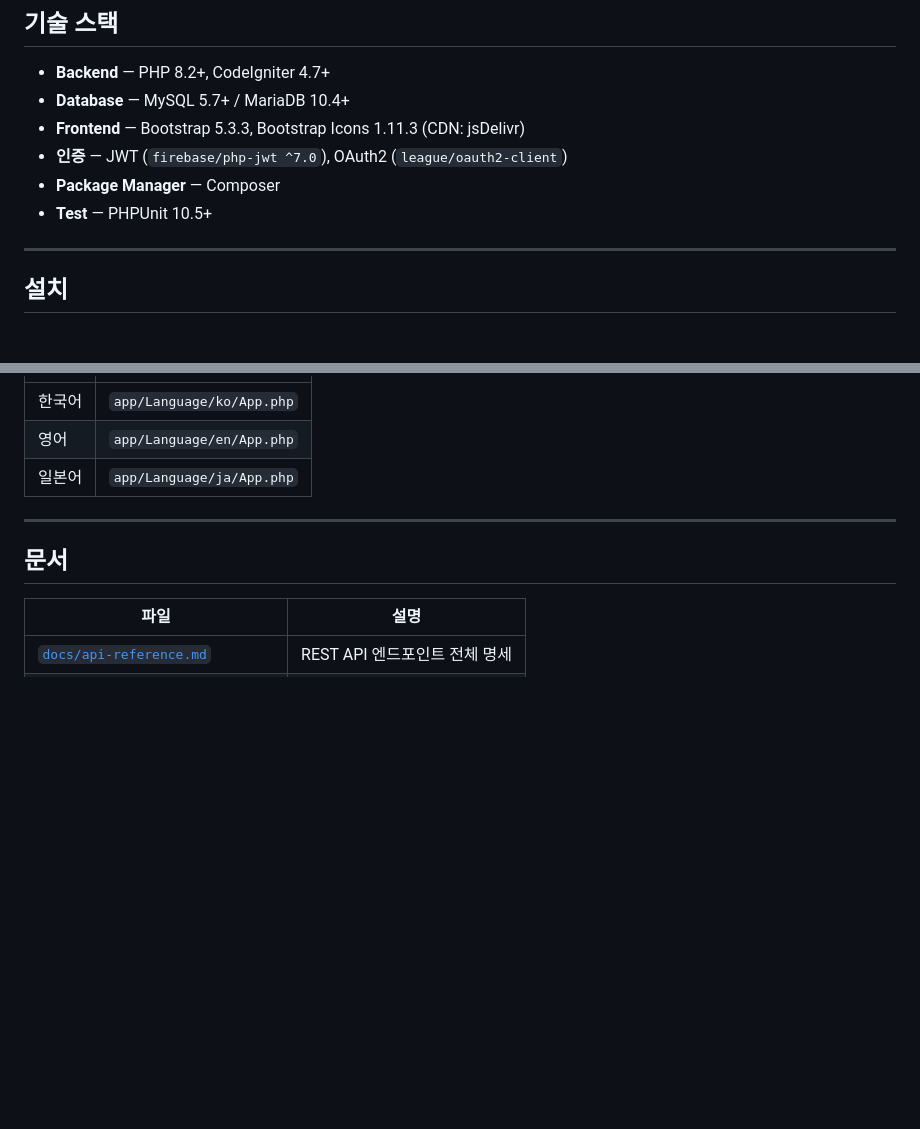
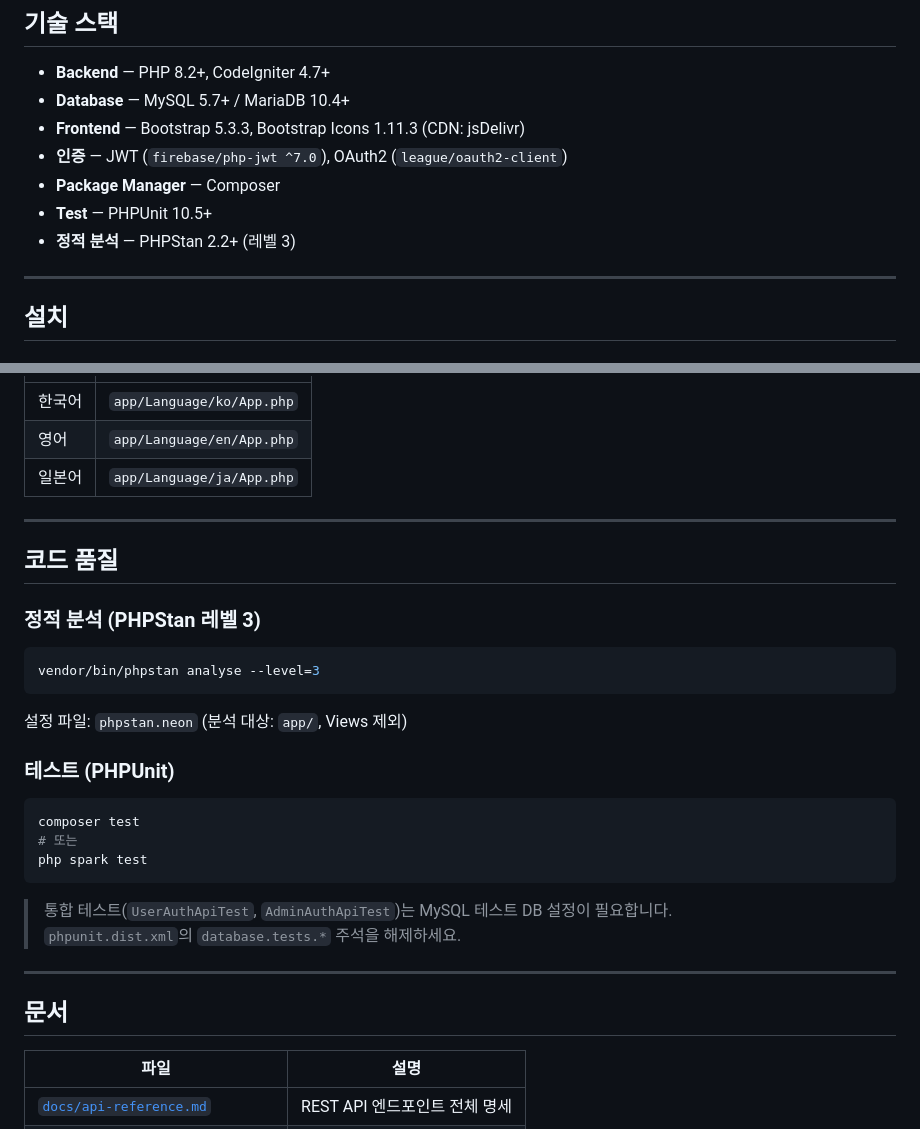
Before and after one commit to cikorea/ci4-board, a Markdown page: README.md, 2 parts joined by grey strips. Rendered like a GitHub page; blank space fills up the shorter version.

Commit message:
Docs: README 기술스택 및 코드 품질 섹션 업데이트
- 기술 스택: PHPStan 2.2+ (레벨 3) 추가
- 코드 품질 섹션 신규 추가 (PHPStan 실행 방법, PHPUnit 테스트 안내)

Co-Authored-By: Claude Sonnet 4.6 <noreply@anthropic.com>

````diff
--- a/README.md
+++ b/README.md
@@ -31,6 +31,7 @@ CodeIgniter 4 기반의 PHP 게시판 웹 애플리케이션 + REST API 서버
 - **인증** — JWT (`firebase/php-jwt ^7.0`), OAuth2 (`league/oauth2-client`)
 - **Package Manager** — Composer
 - **Test** — PHPUnit 10.5+
+- **정적 분석** — PHPStan 2.2+ (레벨 3)
 
 ---
 
@@ -398,6 +399,29 @@ server {
 
 ---
 
+## 코드 품질
+
+### 정적 분석 (PHPStan 레벨 3)
+
+```bash
+vendor/bin/phpstan analyse --level=3
+```
+
+설정 파일: `phpstan.neon` (분석 대상: `app/`, Views 제외)
+
+### 테스트 (PHPUnit)
+
+```bash
+composer test
+# 또는
+php spark test
+```
+
+> 통합 테스트(`UserAuthApiTest`, `AdminAuthApiTest`)는 MySQL 테스트 DB 설정이 필요합니다.
+> `phpunit.dist.xml`의 `database.tests.*` 주석을 해제하세요.
+
+---
+
 ## 문서
 
 | 파일 | 설명 |
````
